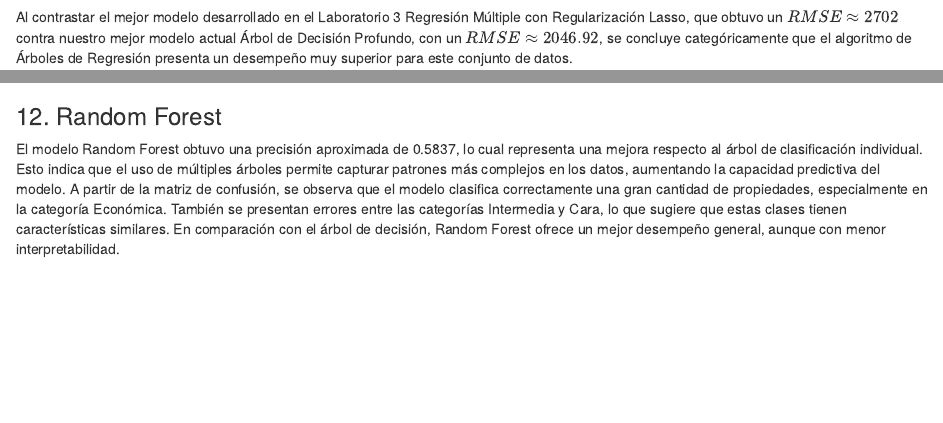
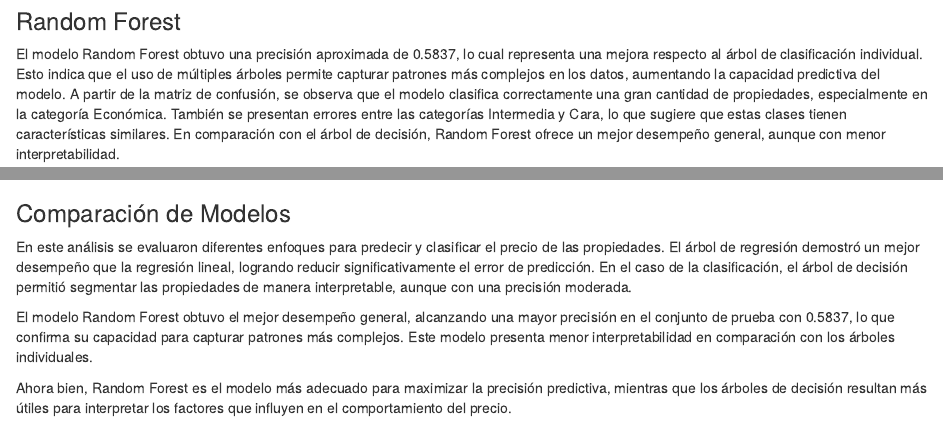
Before and after one commit to djuarez-2017510/Lab4_MD, an R Markdown document (Lab4.Rmd): the page in a window 1100 px wide, from 1360 px down before the commit and from 4040 px down after it, and a second part further down, joined at a grey line. Rendered offline with R 4.5, knitr and Pandoc, with nearby package versions; some code elsewhere in the file could not run offline.

Commit message:
Comparaci¢n de modelos

````diff
--- a/Lab4.Rmd
+++ b/Lab4.Rmd
@@ -329,5 +329,13 @@ table(Predicho = pred_rf, Real = test$categoria_precio)
 ```
 
 
-### 12. Random Forest
+### Random Forest
 El modelo Random Forest obtuvo una precisión aproximada de 0.5837, lo cual representa una mejora respecto al árbol de clasificación individual. Esto indica que el uso de múltiples árboles permite capturar patrones más complejos en los datos, aumentando la capacidad predictiva del modelo. A partir de la matriz de confusión, se observa que el modelo clasifica correctamente una gran cantidad de propiedades, especialmente en la categoría Económica. También se presentan errores entre las categorías Intermedia y Cara, lo que sugiere que estas clases tienen características similares. En comparación con el árbol de decisión, Random Forest ofrece un mejor desempeño general, aunque con menor interpretabilidad.
+
+
+### Comparación de Modelos
+En este análisis se evaluaron diferentes enfoques para predecir y clasificar el precio de las propiedades. El árbol de regresión demostró un mejor desempeño que la regresión lineal, logrando reducir significativamente el error de predicción. En el caso de la clasificación, el árbol de decisión permitió segmentar las propiedades de manera interpretable, aunque con una precisión moderada.
+
+El modelo Random Forest obtuvo el mejor desempeño general, alcanzando una mayor precisión en el conjunto de prueba con 0.5837, lo que confirma su capacidad para capturar patrones más complejos. Este modelo presenta menor interpretabilidad en comparación con los árboles individuales.
+
+Ahora bien, Random Forest es el modelo más adecuado para maximizar la precisión predictiva, mientras que los árboles de decisión resultan más útiles para interpretar los factores que influyen en el comportamiento del precio.
````
Also changed, not shown: Lab4.html.
